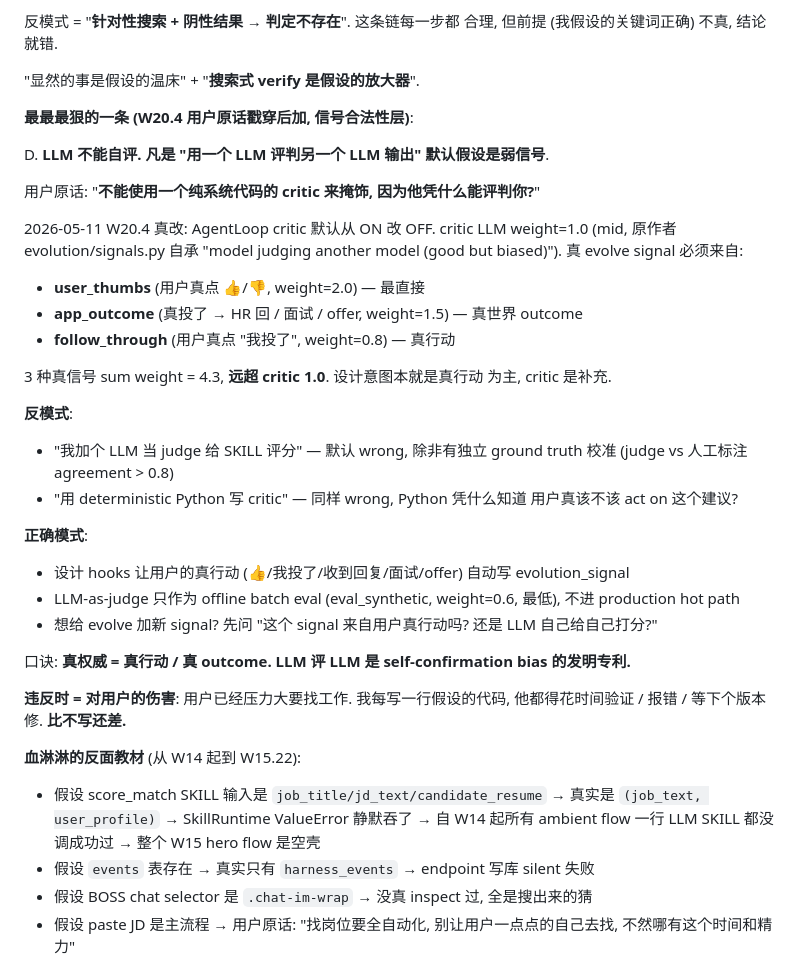
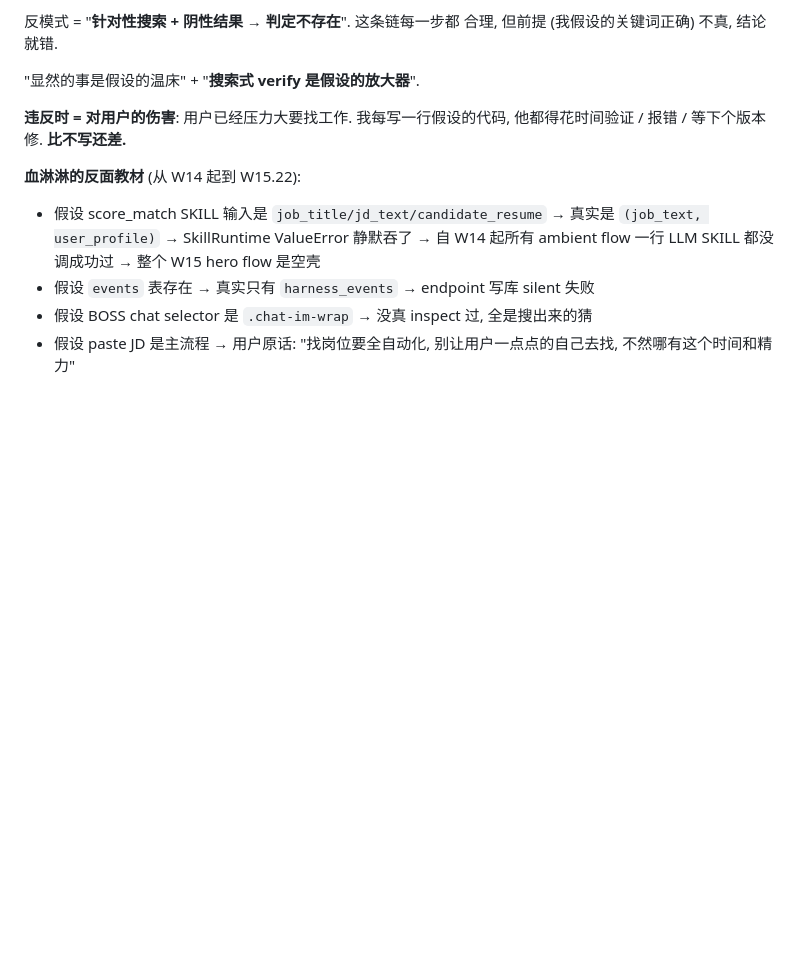
Before and after one commit to huy555huy/OfferGuide, a Markdown page: CLAUDE.md, the part around the change. Rendered like a GitHub page; blank space fills up the shorter version.

Commit message:
CLAUDE.md: 去掉规则 D

```diff
--- a/CLAUDE.md
+++ b/CLAUDE.md
@@ -68,39 +68,6 @@ C. **grep 是反向工具 — 不能用 grep 做"X 是否存在" 的二值判断
    合理, 但前提 (我假设的关键词正确) 不真, 结论就错.
 
    "显然的事是假设的温床" + "**搜索式 verify 是假设的放大器**".
-
-**最最最狠的一条 (W20.4 用户原话戳穿后加, 信号合法性层)**:
-
-D. **LLM 不能自评. 凡是 "用一个 LLM 评判另一个 LLM 输出" 默认假设是弱信号**.
-
-   用户原话: "**不能使用一个纯系统代码的 critic 来掩饰, 因为他凭什么能评判你?**"
-
-   2026-05-11 W20.4 真改: AgentLoop critic 默认从 ON 改 OFF. critic LLM
-   weight=1.0 (mid, 原作者 evolution/signals.py 自承 "model judging another
-   model (good but biased)"). 真 evolve signal 必须来自:
-   - **user_thumbs** (用户真点 👍/👎, weight=2.0) — 最直接
-   - **app_outcome** (真投了 → HR 回 / 面试 / offer, weight=1.5) — 真世界 outcome
-   - **follow_through** (用户真点 "我投了", weight=0.8) — 真行动
-
-   3 种真信号 sum weight = 4.3, **远超 critic 1.0**. 设计意图本就是真行动
-   为主, critic 是补充.
-
-   **反模式**:
-   - "我加个 LLM 当 judge 给 SKILL 评分" — 默认 wrong, 除非有独立 ground
-     truth 校准 (judge vs 人工标注 agreement > 0.8)
-   - "用 deterministic Python 写 critic" — 同样 wrong, Python 凭什么知道
-     用户真该不该 act on 这个建议?
-
-   **正确模式**:
-   - 设计 hooks 让用户的真行动 (👍/我投了/收到回复/面试/offer) 自动写
-     evolution_signal
-   - LLM-as-judge 只作为 offline batch eval (eval_synthetic, weight=0.6,
-     最低), 不进 production hot path
-   - 想给 evolve 加新 signal? 先问 "这个 signal 来自用户真行动吗? 还是
-     LLM 自己给自己打分?"
-
-   口诀: **真权威 = 真行动 / 真 outcome. LLM 评 LLM 是 self-confirmation
-   bias 的发明专利.**
 
 **违反时 = 对用户的伤害**: 用户已经压力大要找工作. 我每写一行假设的代码, 他都得花时间验证 / 报错 / 等下个版本修. **比不写还差.**
 
```
